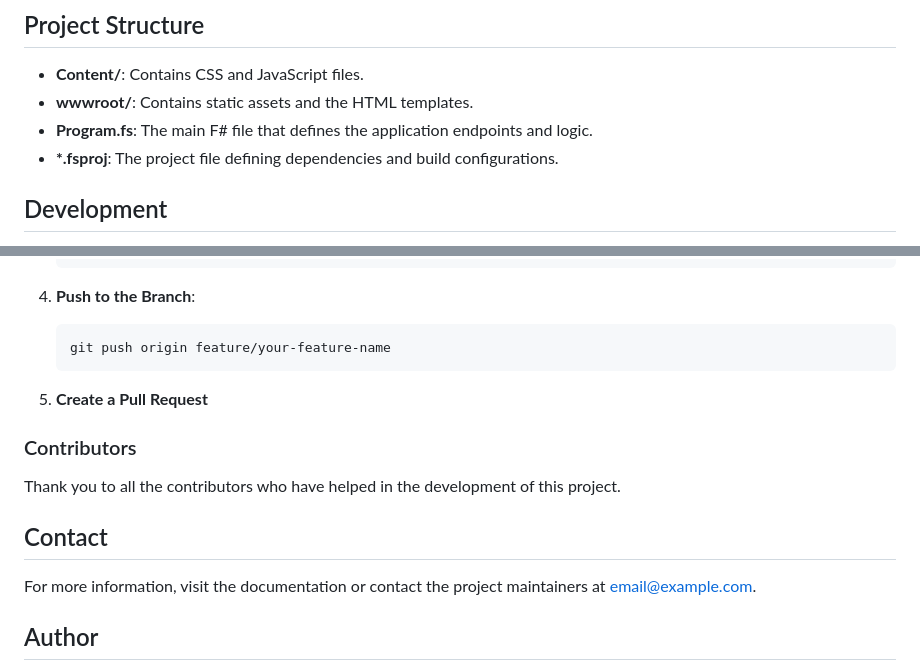
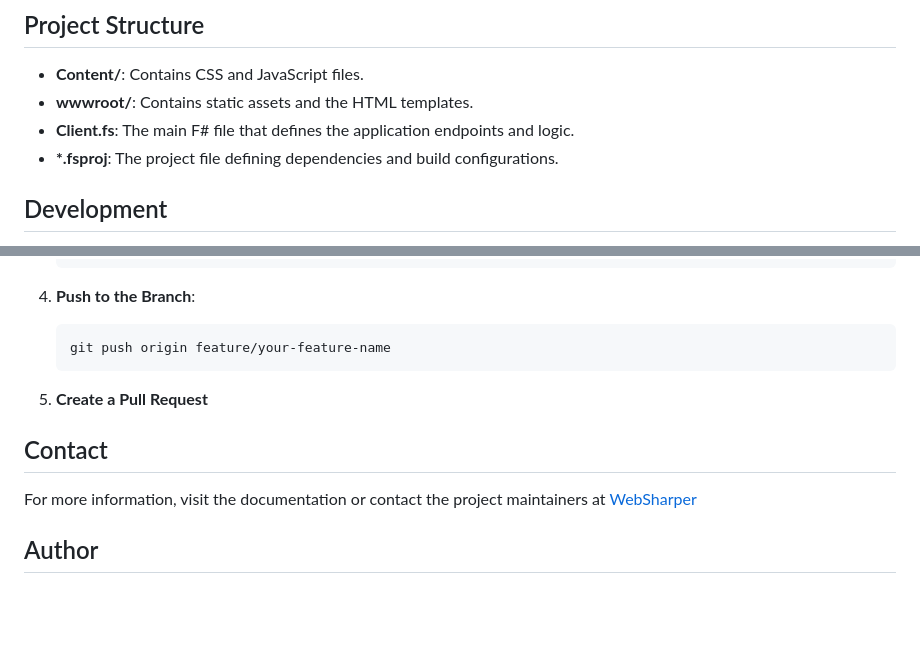
Before and after one commit to BTAG16/Finance-Website, a Markdown page: README.md, 2 parts joined by grey strips. GitHub-like rendering; blank space fills up the shorter version.

```diff
--- a/README.md
+++ b/README.md
@@ -84,7 +84,7 @@ This project is licensed under the MIT License.
 
 - **Content/**: Contains CSS and JavaScript files.
 - **wwwroot/**: Contains static assets and the HTML templates.
-- **Program.fs**: The main F# file that defines the application endpoints and logic.
+- **Client.fs**: The main F# file that defines the application endpoints and logic.
 - **\*.fsproj**: The project file defining dependencies and build configurations.
 
 ## Development
@@ -114,13 +114,9 @@ To contribute to this project, please fork the repository and create a pull requ
 
 5. **Create a Pull Request**
 
-### Contributors
-
-Thank you to all the contributors who have helped in the development of this project.
-
 ## Contact
 
-For more information, visit the documentation or contact the project maintainers at email@example.com.
+For more information, visit the documentation or contact the project maintainers at [WebSharper](https://websharper.com/)
 
 ## Author
 
```
Also changed, not shown: other parts of README.md (+6 -6 lines).
